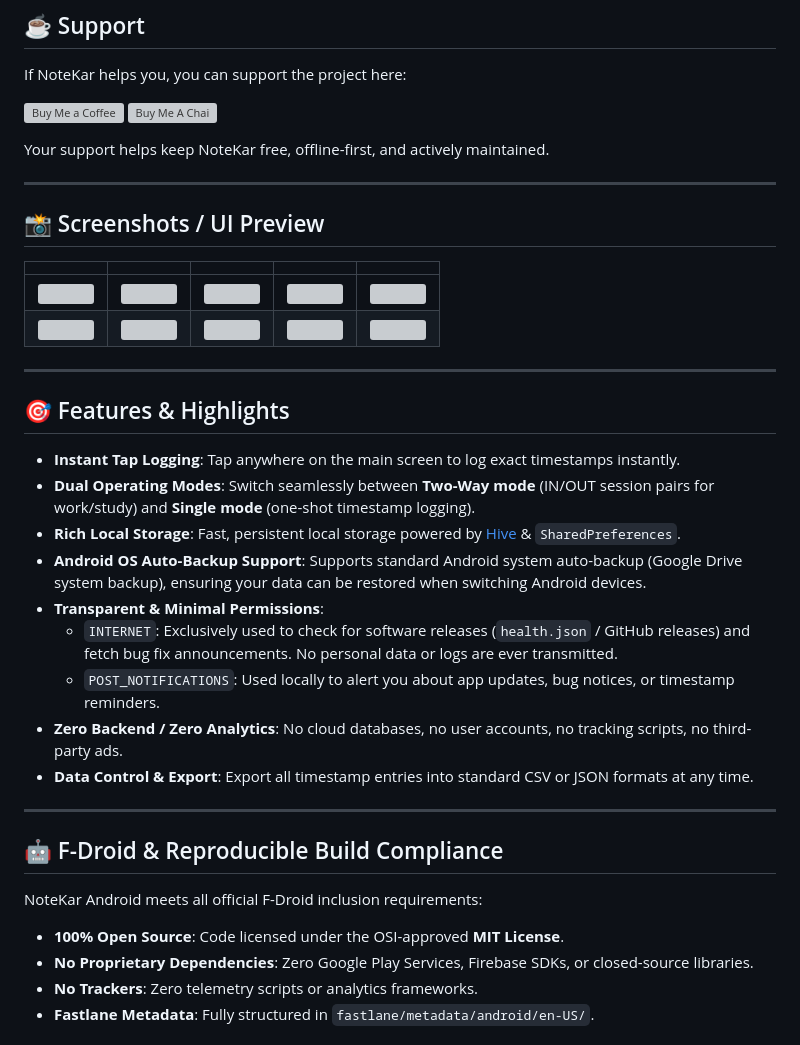
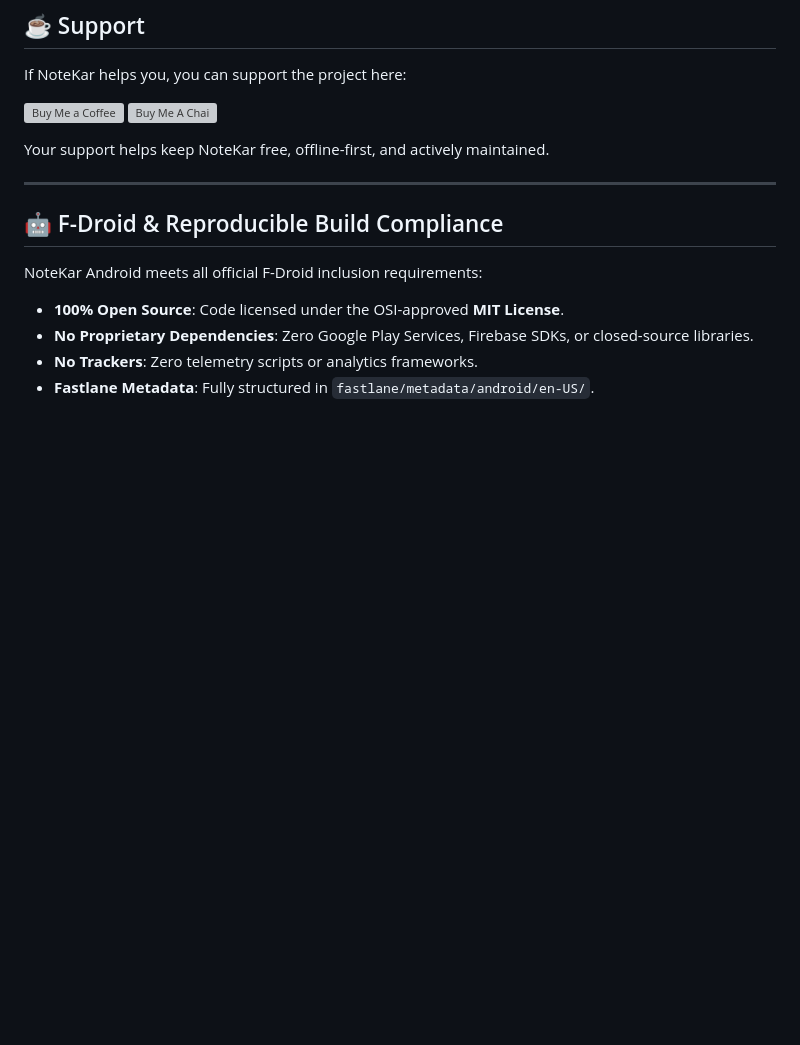
Before and after one commit to dheeraz101/Notekar-Android, a Markdown page: README.md, the part around one of its changes. Rendered like a GitHub page; blank space fills up the shorter version; grey boxes are pictures that could not be loaded.

```diff
--- a/README.md
+++ b/README.md
@@ -41,29 +102,6 @@ If NoteKar helps you, you can support the project here:
 [![Buy Me A Chai](https://buymeachai.ezee.li/assets/images/buymeachai-button.png)](https://buymeachai.ezee.li/dheeraz)
 
 Your support helps keep NoteKar free, offline-first, and actively maintained.
-
----
-
-## 📸 Screenshots / UI Preview
-
-| | | | | |
-| :---: | :---: | :---: | :---: | :---: |
-| <img src="fastlane/metadata/android/en-US/images/phoneScreenshots/1.png" width="160"> | <img src="fastlane/metadata/android/en-US/images/phoneScreenshots/2.png" width="160"> | <img src="fastlane/metadata/android/en-US/images/phoneScreenshots/3.png" width="160"> | <img src="fastlane/metadata/android/en-US/images/phoneScreenshots/4.png" width="160"> | <img src="fastlane/metadata/android/en-US/images/phoneScreenshots/5.png" width="160"> |
-| <img src="fastlane/metadata/android/en-US/images/phoneScreenshots/6.png" width="160"> | <img src="fastlane/metadata/android/en-US/images/phoneScreenshots/7.png" width="160"> | <img src="fastlane/metadata/android/en-US/images/phoneScreenshots/8.png" width="160"> | <img src="fastlane/metadata/android/en-US/images/phoneScreenshots/9.png" width="160"> | <img src="fastlane/metadata/android/en-US/images/phoneScreenshots/10.png" width="160"> |
-
----
-
-## 🎯 Features & Highlights
-
-- **Instant Tap Logging**: Tap anywhere on the main screen to log exact timestamps instantly.
-- **Dual Operating Modes**: Switch seamlessly between **Two-Way mode** (IN/OUT session pairs for work/study) and **Single mode** (one-shot timestamp logging).
-- **Rich Local Storage**: Fast, persistent local storage powered by [Hive](https://pub.dev/packages/hive) & `SharedPreferences`.
-- **Android OS Auto-Backup Support**: Supports standard Android system auto-backup (Google Drive system backup), ensuring your data can be restored when switching Android devices.
-- **Transparent & Minimal Permissions**:
-  - `INTERNET`: Exclusively used to check for software releases (`health.json` / GitHub releases) and fetch bug fix announcements. No personal data or logs are ever transmitted.
-  - `POST_NOTIFICATIONS`: Used locally to alert you about app updates, bug notices, or timestamp reminders.
-- **Zero Backend / Zero Analytics**: No cloud databases, no user accounts, no tracking scripts, no third-party ads.
-- **Data Control & Export**: Export all timestamp entries into standard CSV or JSON formats at any time.
 
 ---
 
```
Also changed, not shown: other parts of README.md (+62 -1 lines).
